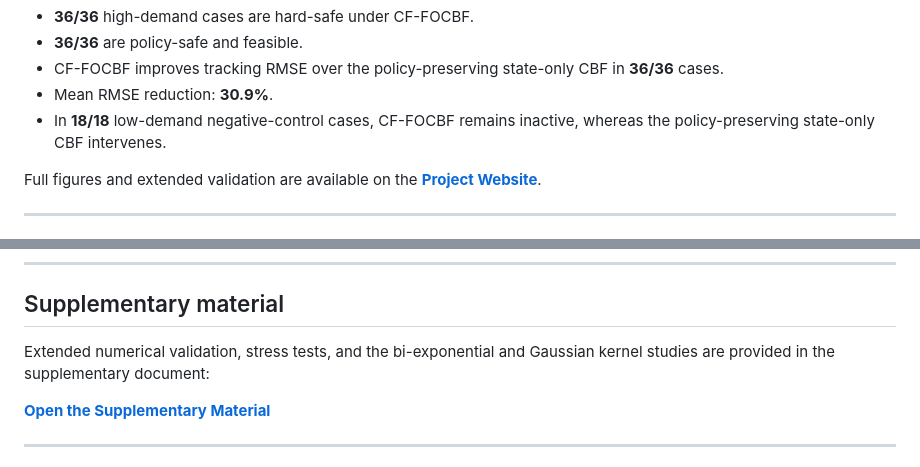
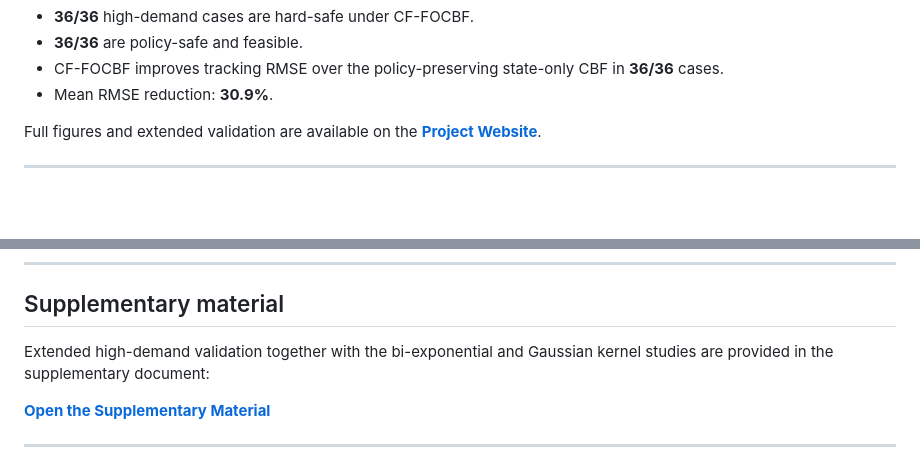
Before and after one commit to egeCAltunkaya/history-aware-cbf, a Markdown page: README.md, 2 parts joined by grey strips. Drawn GitHub-style; blank space fills up the shorter version.

```diff
--- a/README.md
+++ b/README.md
@@ -54,7 +54,6 @@ The stress-test study additionally shows:
 - **36/36** are policy-safe and feasible.
 - CF-FOCBF improves tracking RMSE over the policy-preserving state-only CBF in **36/36** cases.
 - Mean RMSE reduction: **30.9%**.
-- In **18/18** low-demand negative-control cases, CF-FOCBF remains inactive, whereas the policy-preserving state-only CBF intervenes.
 
 Full figures and extended validation are available on the **[Project Website](https://egecaltunkaya.github.io/history-aware-cbf/)**.
 
@@ -172,7 +171,7 @@ The numerical datasets underlying the reported figures and tables are available
 
 ## Supplementary material
 
-Extended numerical validation, stress tests, and the bi-exponential and Gaussian kernel studies are provided in the supplementary document:
+Extended high-demand validation together with the bi-exponential and Gaussian kernel studies are provided in the supplementary document:
 
 **[Open the Supplementary Material](docs/supplementary.pdf)**
 
```
